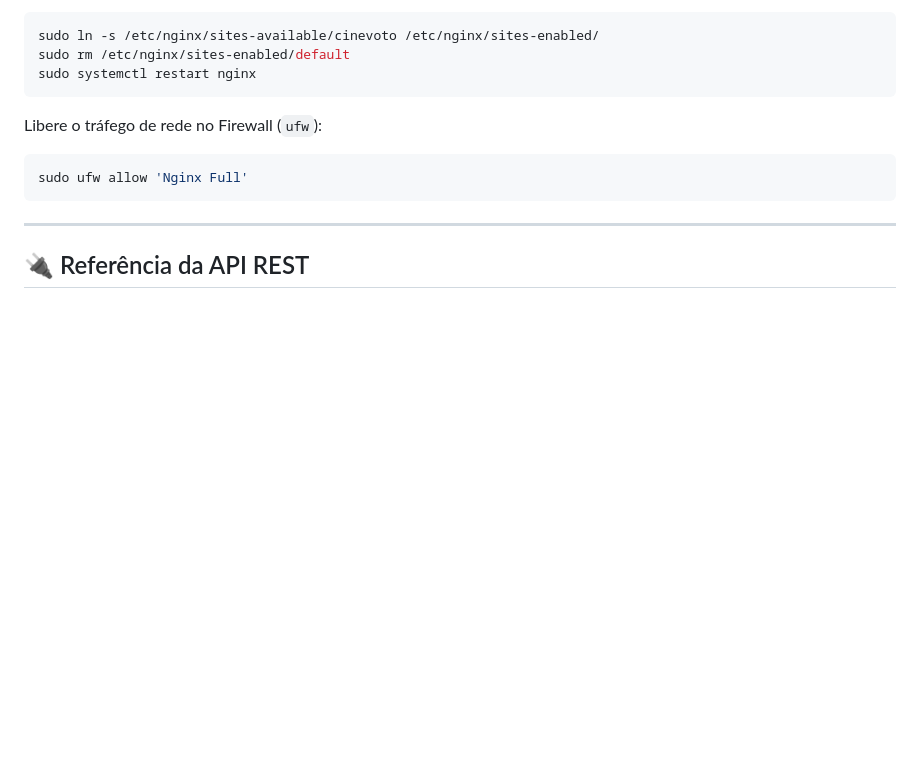
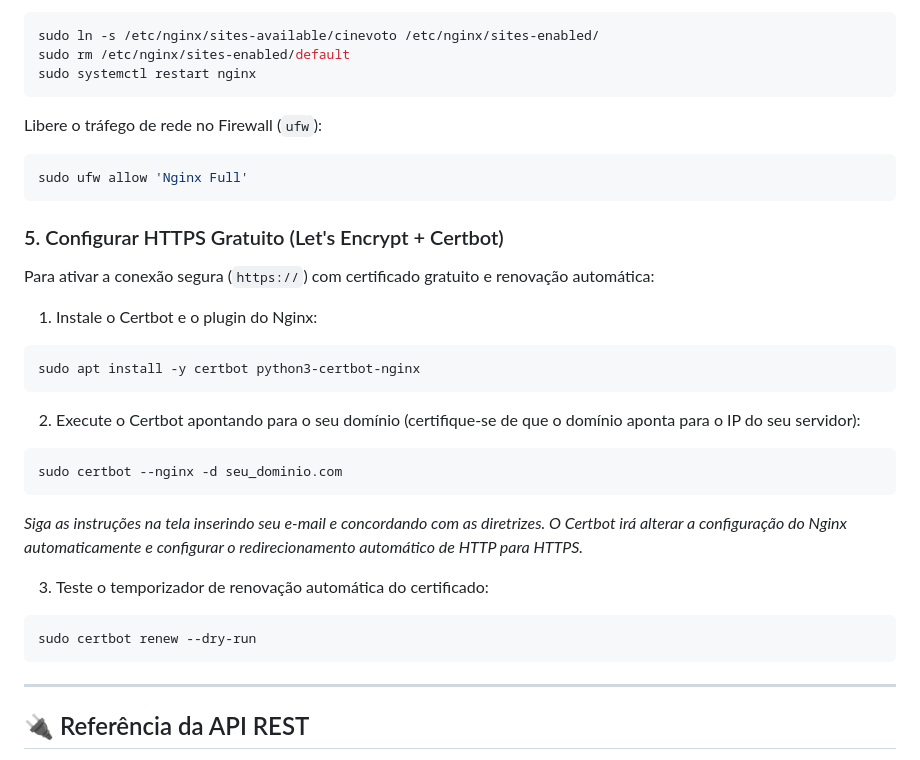
Before and after one commit to zambonib/cinevoto, a Markdown page: README.md, the part around the change. Rendered like a GitHub page; blank space fills up the shorter version.

Commit message:
Update README.md with HTTPS Let's Encrypt configuration guide

````diff
--- a/README.md
+++ b/README.md
@@ -126,6 +126,25 @@ Libere o tráfego de rede no Firewall (`ufw`):
 sudo ufw allow 'Nginx Full'
 ```
 
+### 5. Configurar HTTPS Gratuito (Let's Encrypt + Certbot)
+Para ativar a conexão segura (`https://`) com certificado gratuito e renovação automática:
+
+1. Instale o Certbot e o plugin do Nginx:
+```bash
+sudo apt install -y certbot python3-certbot-nginx
+```
+
+2. Execute o Certbot apontando para o seu domínio (certifique-se de que o domínio aponta para o IP do seu servidor):
+```bash
+sudo certbot --nginx -d seu_dominio.com
+```
+*Siga as instruções na tela inserindo seu e-mail e concordando com as diretrizes. O Certbot irá alterar a configuração do Nginx automaticamente e configurar o redirecionamento automático de HTTP para HTTPS.*
+
+3. Teste o temporizador de renovação automática do certificado:
+```bash
+sudo certbot renew --dry-run
+```
+
 ---
 
 ## 🔌 Referência da API REST
````
